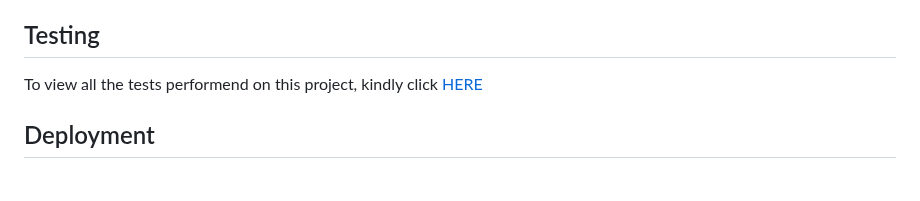
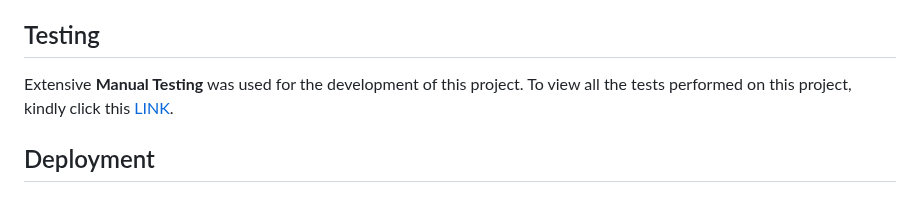
Before and after one commit to marked-gil/goodwill-events, a Markdown page: README.md, the part around the change. Drawn GitHub-style.

Commit message:
Add content to Testing section in README.md

```diff
--- a/README.md
+++ b/README.md
@@ -726,7 +726,7 @@ After extensive manual testing of the site, there were NO BUGS found.
 
 
 ## Testing
-To view all the tests performend on this project, kindly click [HERE](https://github.com/marked-gil/goodwill-events/blob/main/TESTING.md)
+Extensive **Manual Testing** was used for the development of this project. To view all the tests performed on this project, kindly click this [LINK](https://github.com/marked-gil/goodwill-events/blob/main/TESTING.md).
 
 ## Deployment
 
```
